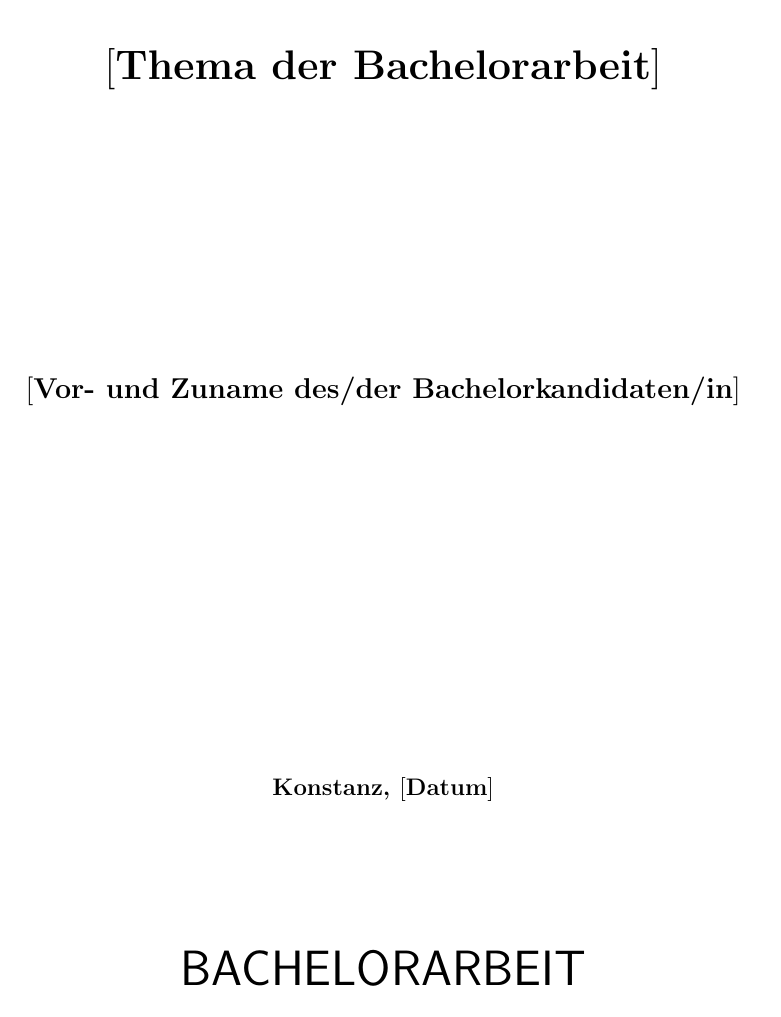
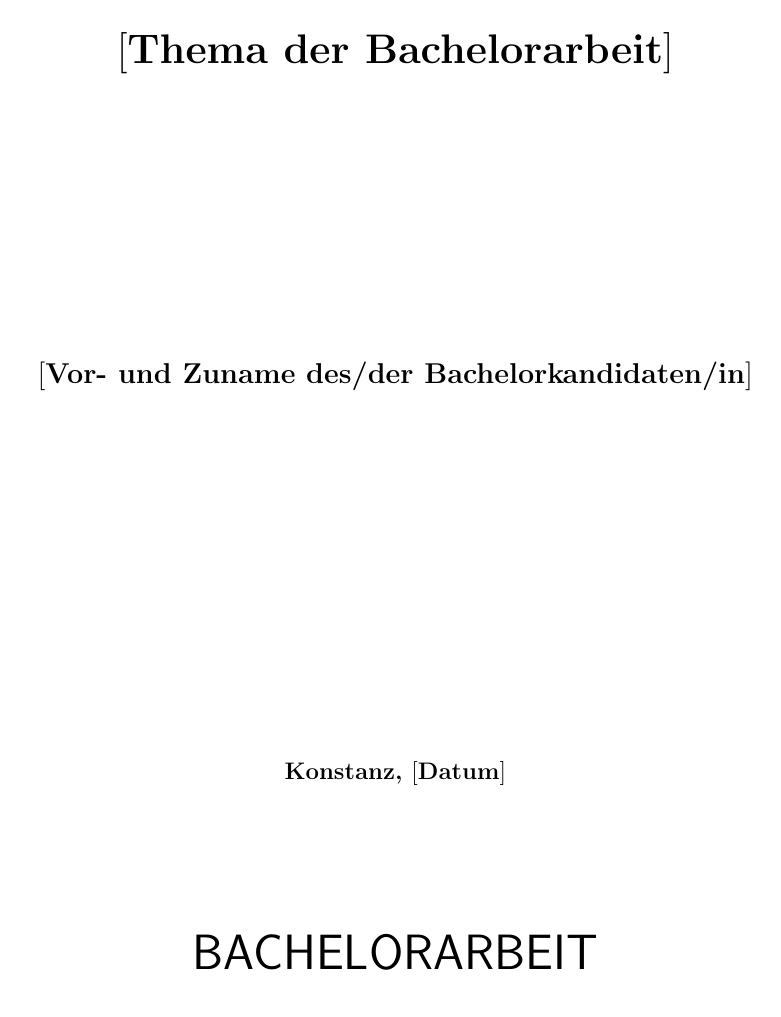
Before and after one commit to T1m1/customized-latex-htwg-template-bachelor, a LaTeX thesis (BachelorPackage/thesis.tex, which reads BachelorPackage/preamble/optionen.tex, BachelorPackage/preamble/packete.tex): page 1 of 4. Compiled offline with pdfLaTeX.

Commit message:
add packages and options

```diff
--- a/BachelorPackage/preamble/optionen.tex
+++ b/BachelorPackage/preamble/optionen.tex
@@ -0,0 +1,8 @@
+\setcounter{tocdepth}{2}  %% Uebreschriften bis subsectionw ins Inhaltsverzeichnis
+\setcounter{secnumdepth}{3}  %% Nummerierung bis subsection
+
+
+%%% Codebeispiele - Style
+\DeclareCaptionFont{white}{\color{white}}
+\DeclareCaptionFormat{listing}{\colorbox{gray}{\parbox{\textwidth}{#1#2#3}}}
+\captionsetup[lstlisting]{format=listing,labelfont=white,textfont=white}
--- a/BachelorPackage/preamble/packete.tex
+++ b/BachelorPackage/preamble/packete.tex
@@ -1,3 +1,30 @@
+% HTWG
 \usepackage{graphicx}
 \usepackage{a4}
 \usepackage{german}
+
+% Eigene
+\usepackage[utf8]{inputenc} %% Umlaute
+\usepackage[printonlyused]{acronym} %% Abkuerzungsverzeichnis (nur verwendete)
+\usepackage{todonotes} %% TODOs moeglich mit \todo{}
+\usepackage{booktabs} %% Tabellen
+\usepackage{amsmath} %% Formeln
+\usepackage{listings} %% Codebeispiele
+\usepackage{subfigure} %% Mehrere Bilder nebeneinander
+
+% Eigenes Design
+%TODO loeschen wenn default HTWG Design (was es nicht wirklich gibt) gewuuenscht ist
+\usepackage[bottom=3cm]{geometry}
+\usepackage{setspace}
+\onehalfspacing
+
+
+% KOMA script anpassungen
+%TODO entfernen wenn kein KOMA Script gewuenscht
+\usepackage{scrhack}
+
+%%%%%%%% Codebeispiele
+\usepackage{color}
+\usepackage{xcolor}
+\usepackage{listings}
+\usepackage{caption}
```
